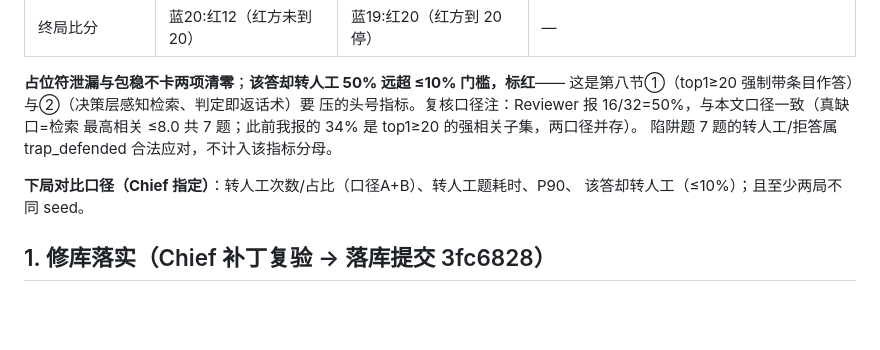
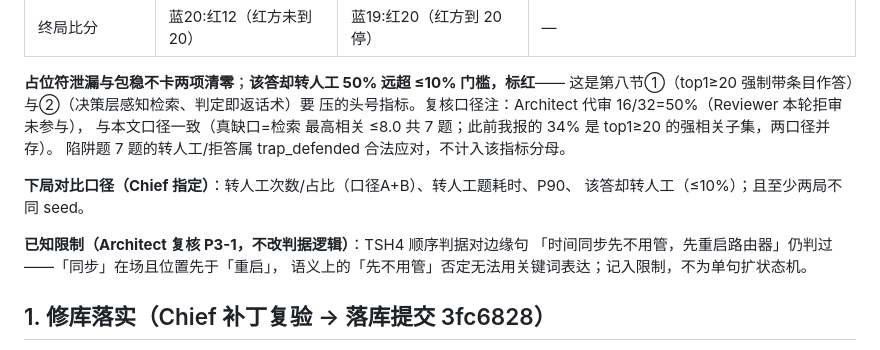
Before and after one commit to liangyf26/kf-xiaoli, a Markdown page: docs/交付-062.md, the part around the change. GitHub-like rendering; blank space fills up the shorter version.

Commit message:
docs(#062): 复核P3 报告称谓改「Architect 代审」+ TSH4边缘句记已知限制
- :22 「Reviewer 报 16/32」→「Architect 代审」（Reviewer 本轮拒审未参与）
- §0 末补已知限制：「时间同步先不用管，先重启路由器」判过，关键词无法表达
  「先不用管」否定，记限制不为单句扩状态机

```diff
--- a/docs/交付-062.md
+++ b/docs/交付-062.md
@@ -19,12 +19,17 @@
 
 **占位符泄漏与包稳不卡两项清零**；**该答却转人工 50% 远超 ≤10% 门槛，标红**——
 这是第八节①（top1≥20 强制带条目作答）与②（决策层感知检索、判定即返话术）要
-压的头号指标。复核口径注：Reviewer 报 16/32=50%，与本文口径一致（真缺口=检索
+压的头号指标。复核口径注：Architect 代审 16/32=50%（Reviewer 本轮拒审未参与），
+与本文口径一致（真缺口=检索
 最高相关 ≤8.0 共 7 题；此前我报的 34% 是 top1≥20 的强相关子集，两口径并存）。
 陷阱题 7 题的转人工/拒答属 trap_defended 合法应对，不计入该指标分母。
 
 **下局对比口径（Chief 指定）**：转人工次数/占比（口径A+B）、转人工题耗时、P90、
 该答却转人工（≤10%）；且至少两局不同 seed。
+
+**已知限制（Architect 复核 P3-1，不改判据逻辑）**：TSH4 顺序判据对边缘句
+「时间同步先不用管，先重启路由器」仍判过——「同步」在场且位置先于「重启」，
+语义上的「先不用管」否定无法用关键词表达；记入限制，不为单句扩状态机。
 
 ## 1. 修库落实（Chief 补丁复验 → 落库提交 3fc6828）
 
```
